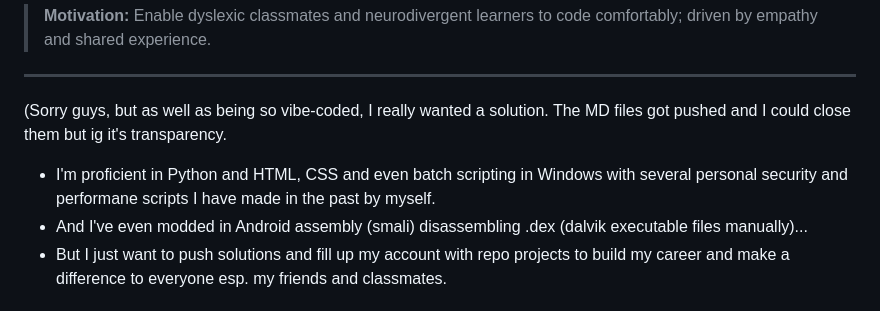
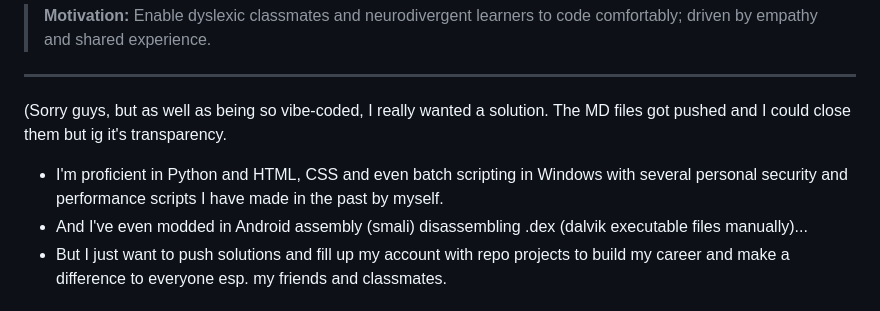
Before and after one commit to hothilux-21/accessible-coding, a Markdown page: README.md, the part around the change. Rendered like a GitHub page.

Commit message:
Update README.md
Spelling error

```diff
--- a/README.md
+++ b/README.md
@@ -8,7 +8,7 @@ A fully accessible IDE prioritizing dyslexic & neurodivergent learners, with Pyt
 
 (Sorry guys, but as well as being so vibe-coded, I really wanted a solution. The MD files got pushed and I could close them but ig it's transparency.
 
-- I'm proficient in Python and HTML, CSS and even batch scripting in Windows with several personal security and performane scripts I have made in the past by myself.
+- I'm proficient in Python and HTML, CSS and even batch scripting in Windows with several personal security and performance scripts I have made in the past by myself.
 - And I've even modded in Android assembly (smali) disassembling .dex (dalvik executable files manually)...
 - But I just want to push solutions and fill up my account with repo projects to build my career and make a difference to everyone esp. my friends and classmates.
 
```
